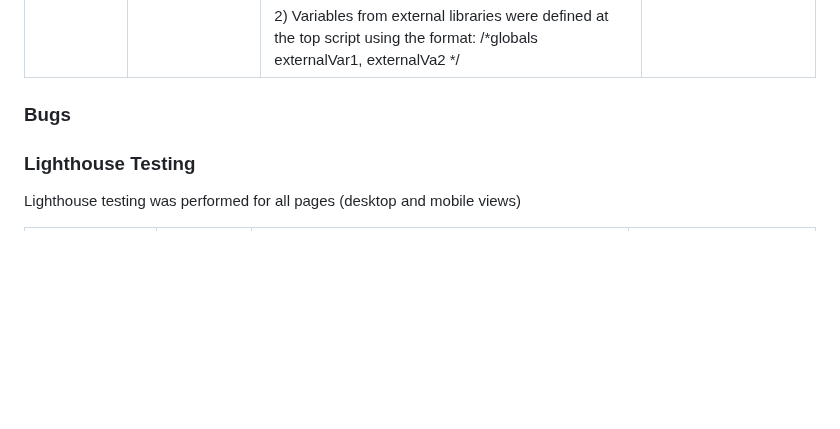
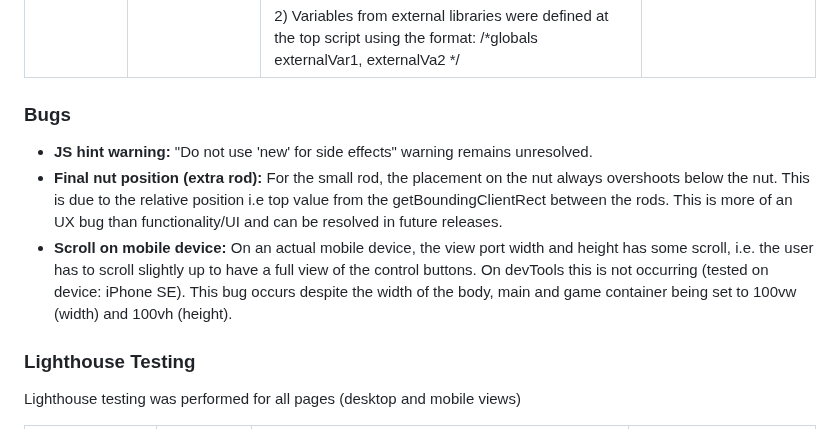
Before and after one commit to tumelo-maja/color-sort-game, a Markdown page: README.md, the part around the change. Drawn GitHub-style; blank space fills up the shorter version.

Commit message:
Add cotent for the Bugs section

```diff
--- a/README.md
+++ b/README.md
@@ -474,6 +474,10 @@ The website's layout, responsiveness and sound effects were tested on the common
 
 ### Bugs
 
+- **JS hint warning:** "Do not use 'new' for side effects" warning remains unresolved.
+- **Final nut position (extra rod):** For the small rod, the placement on the nut always overshoots below the nut. This is due to the relative position i.e top value from the getBoundingClientRect between the rods. This is more of an UX bug than functionality/UI and can be resolved in future releases.
+- **Scroll on mobile device:** On an actual mobile device, the view port width and height has some scroll, i.e. the user has to scroll slightly up to have a full view of the control buttons. On devTools this is not occurring (tested on device: iPhone SE). This bug occurs despite the width of the body, main and game container being set to 100vw (width) and 100vh (height).
+
 ### Lighthouse Testing
 
 Lighthouse testing was performed for all pages (desktop and mobile views)
```
